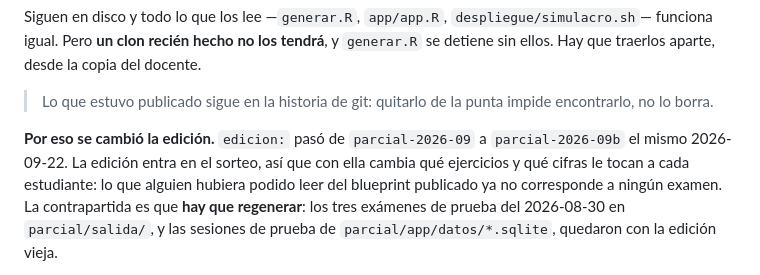
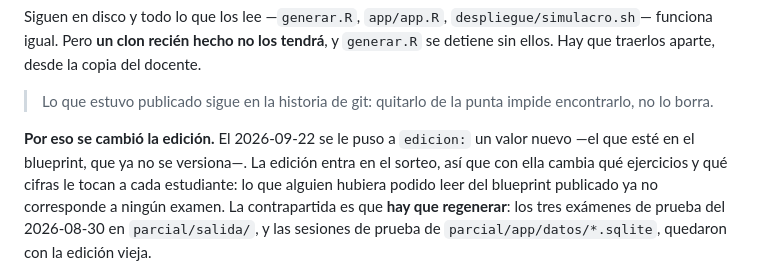
Before and after one commit to JotaMao1985/Usta_Logica-de-programaci-n-Financiera, a Markdown page: TRASPASO_PARCIAL_APP.md, the part around the change. Drawn GitHub-style.

Commit message:
El valor de la edición no tiene por qué estar en el repositorio
El commit anterior dejaba escrita en TRASPASO_PARCIAL_APP.md la cadena
nueva de `edicion:`, y ese documento es público. No es un secreto por
diseño —quien protege el sorteo es el pepper, que vive fuera del
repositorio— pero tampoco hay motivo para publicarla justo después de
decir que se cambió porque la anterior se había filtrado.

El documento sigue diciendo que se cambió y por qué; el valor se lee en
el blueprint, que ya no se versiona.

Co-Authored-By: Claude Opus 5 <noreply@anthropic.com>

```diff
--- a/TRASPASO_PARCIAL_APP.md
+++ b/TRASPASO_PARCIAL_APP.md
@@ -26,11 +26,11 @@ copia del docente.
 > Lo que estuvo publicado sigue en la historia de git: quitarlo de la punta
 > impide encontrarlo, no lo borra.
 
-**Por eso se cambió la edición.** `edicion:` pasó de `parcial-2026-09` a
-`parcial-2026-09b` el mismo 2026-09-22. La edición entra en el sorteo, así que
-con ella cambia qué ejercicios y qué cifras le tocan a cada estudiante: lo que
-alguien hubiera podido leer del blueprint publicado ya no corresponde a ningún
-examen. La contrapartida es que **hay que regenerar**: los tres exámenes de
+**Por eso se cambió la edición.** El 2026-09-22 se le puso a `edicion:` un
+valor nuevo —el que esté en el blueprint, que ya no se versiona—. La edición
+entra en el sorteo, así que con ella cambia qué ejercicios y qué cifras le tocan
+a cada estudiante: lo que alguien hubiera podido leer del blueprint publicado ya
+no corresponde a ningún examen. La contrapartida es que **hay que regenerar**: los tres exámenes de
 prueba del 2026-08-30 en `parcial/salida/`, y las sesiones de prueba de
 `parcial/app/datos/*.sqlite`, quedaron con la edición vieja.
 
```
